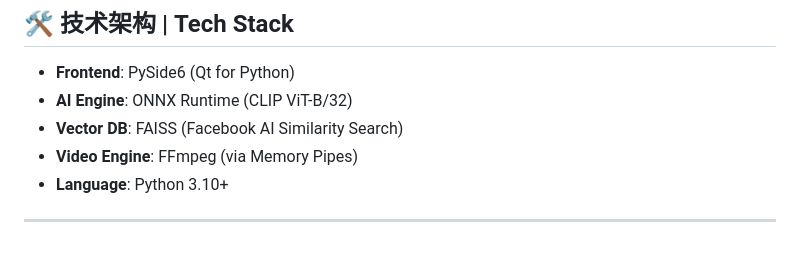
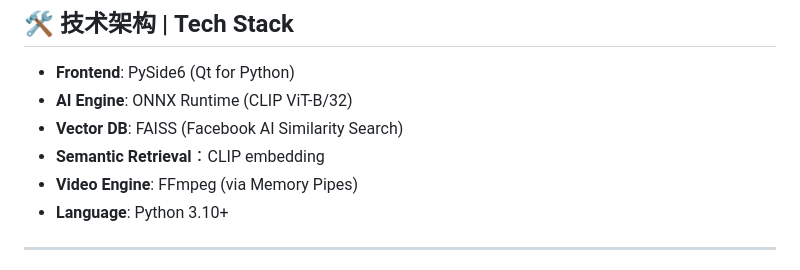
Before and after one commit to 6v17/VideoSeek, a Markdown page: README.md, the part around the change. GitHub-like rendering.

```diff
--- a/README.md
+++ b/README.md
@@ -27,6 +27,7 @@
 -   **Frontend**: PySide6 (Qt for Python)
 -   **AI Engine**: ONNX Runtime (CLIP ViT-B/32)
 -   **Vector DB**: FAISS (Facebook AI Similarity Search)
+-   **Semantic Retrieval**：CLIP embedding
 -   **Video Engine**: FFmpeg (via Memory Pipes)
 -   **Language**: Python 3.10+
 
```
